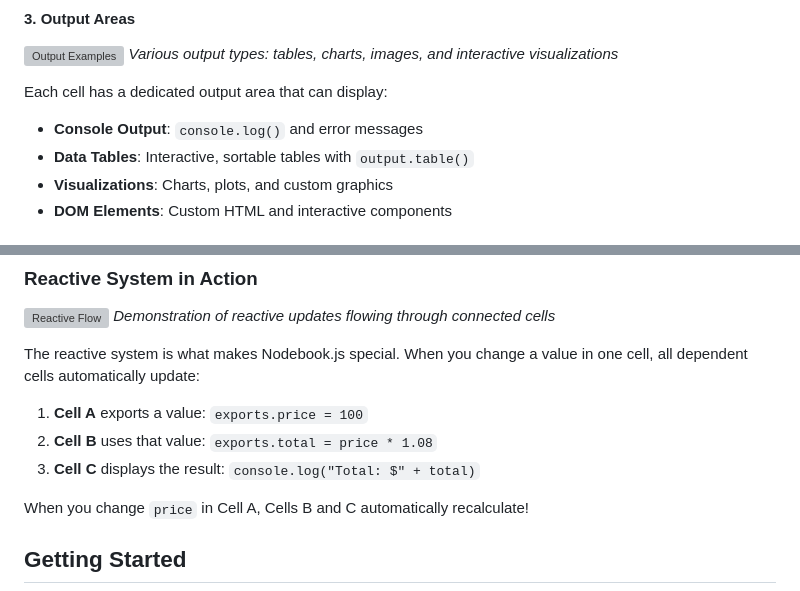
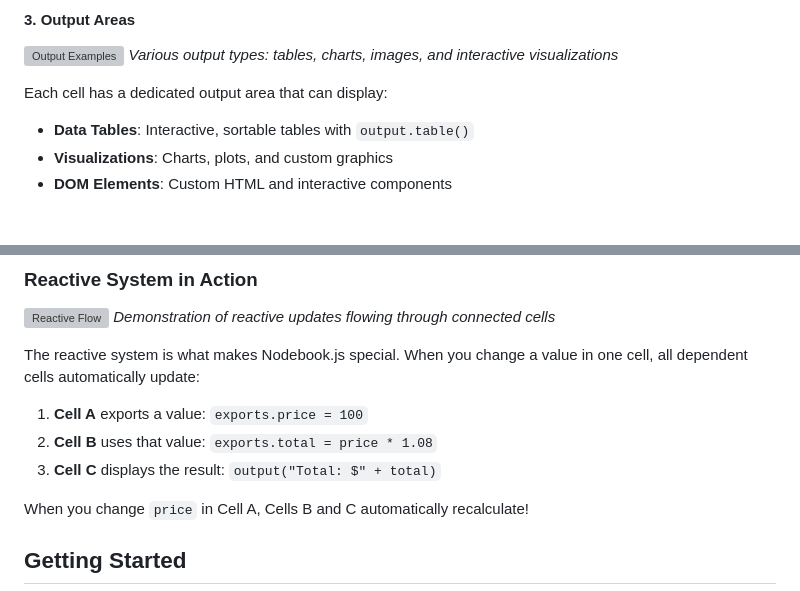
Before and after one commit to Canna71/nodebook.js, a Markdown page: docs/index.md, 2 parts joined by grey strips. Rendered like a GitHub page; grey boxes are pictures that could not be loaded.

Commit message:
fix: Update output display method in documentation for clarity

```diff
--- a/docs/index.md
+++ b/docs/index.md
@@ -72,7 +72,6 @@ The main editing area where you create and modify cells:
 *Various output types: tables, charts, images, and interactive visualizations*
 
 Each cell has a dedicated output area that can display:
-- **Console Output**: `console.log()` and error messages
 - **Data Tables**: Interactive, sortable tables with `output.table()`
 - **Visualizations**: Charts, plots, and custom graphics
 - **DOM Elements**: Custom HTML and interactive components
@@ -95,7 +94,7 @@ The reactive system is what makes Nodebook.js special. When you change a value i
 
 1. **Cell A** exports a value: `exports.price = 100`
 2. **Cell B** uses that value: `exports.total = price * 1.08`
-3. **Cell C** displays the result: `console.log("Total: $" + total)`
+3. **Cell C** displays the result: `output("Total: $" + total)`
 
 When you change `price` in Cell A, Cells B and C automatically recalculate!
 
```
